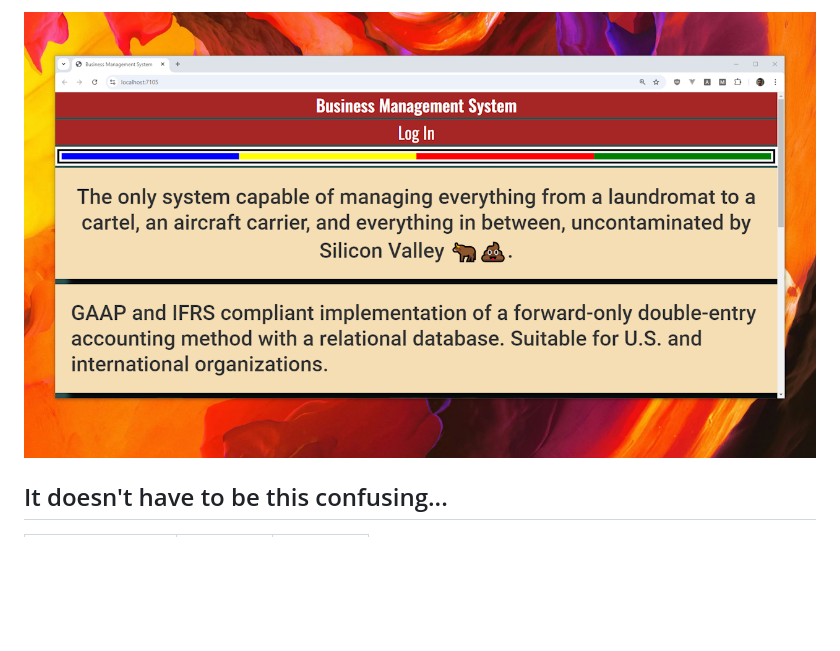
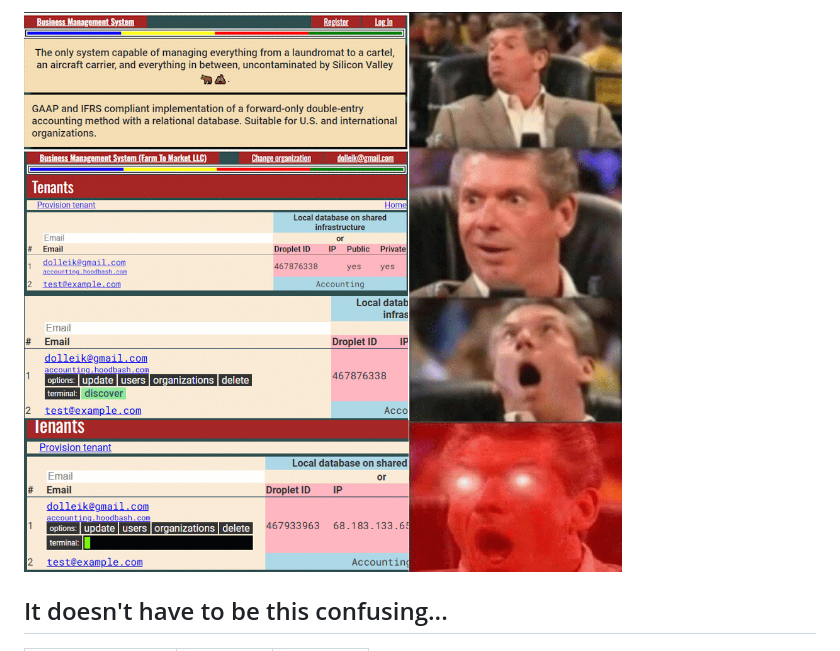
Before and after one commit to denys-olleik/accounting, a Markdown page: readme.md, the part around the change. Drawn GitHub-style; pictures changed too: terminal.gif (added); blank space fills up the shorter version.

Commit message:
ref

```diff
--- a/readme.md
+++ b/readme.md
@@ -1,4 +1,4 @@
-![0](yt-thumb.png)
+![0](terminal.gif)
 
 ## It doesn't have to be this confusing...
 
```
